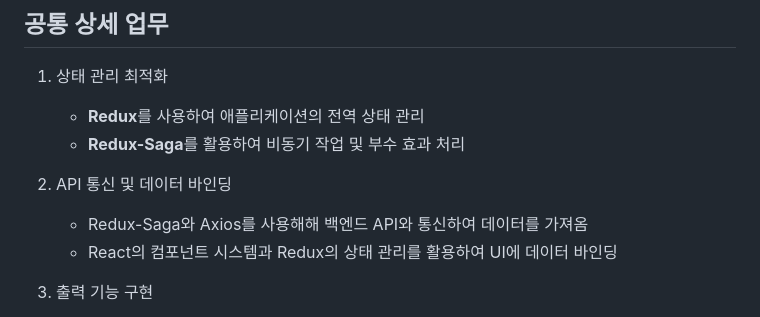
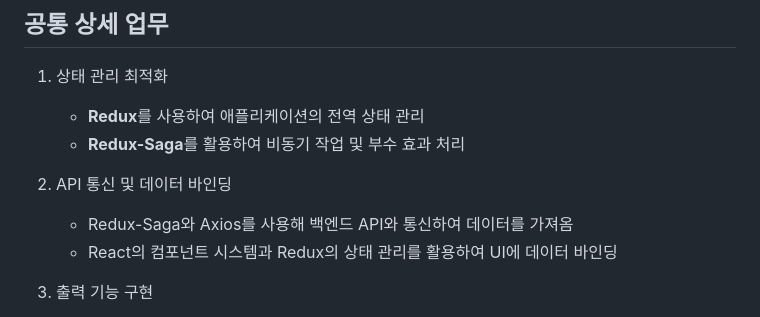
Before and after one commit to hbbo0e/78th_acc, a Markdown page: README.md, the part around the change. Drawn GitHub-style.

```diff
--- a/README.md
+++ b/README.md
@@ -46,7 +46,7 @@ npm run dev
 	- **Redux-Saga**를 활용하여 비동기 작업 및 부수 효과 처리
 
 2. API 통신 및 데이터 바인딩
-	- Redux-Saga와 Axios를 사용해해 백엔드 API와 통신하여 데이터를 가져옴
+	- Redux-Saga와 Axios를 사용해 백엔드 API와 통신하여 데이터를 가져옴
 	- React의 컴포넌트 시스템과 Redux의 상태 관리를 활용하여 UI에 데이터 바인딩
 
 3. 출력 기능 구현
```
